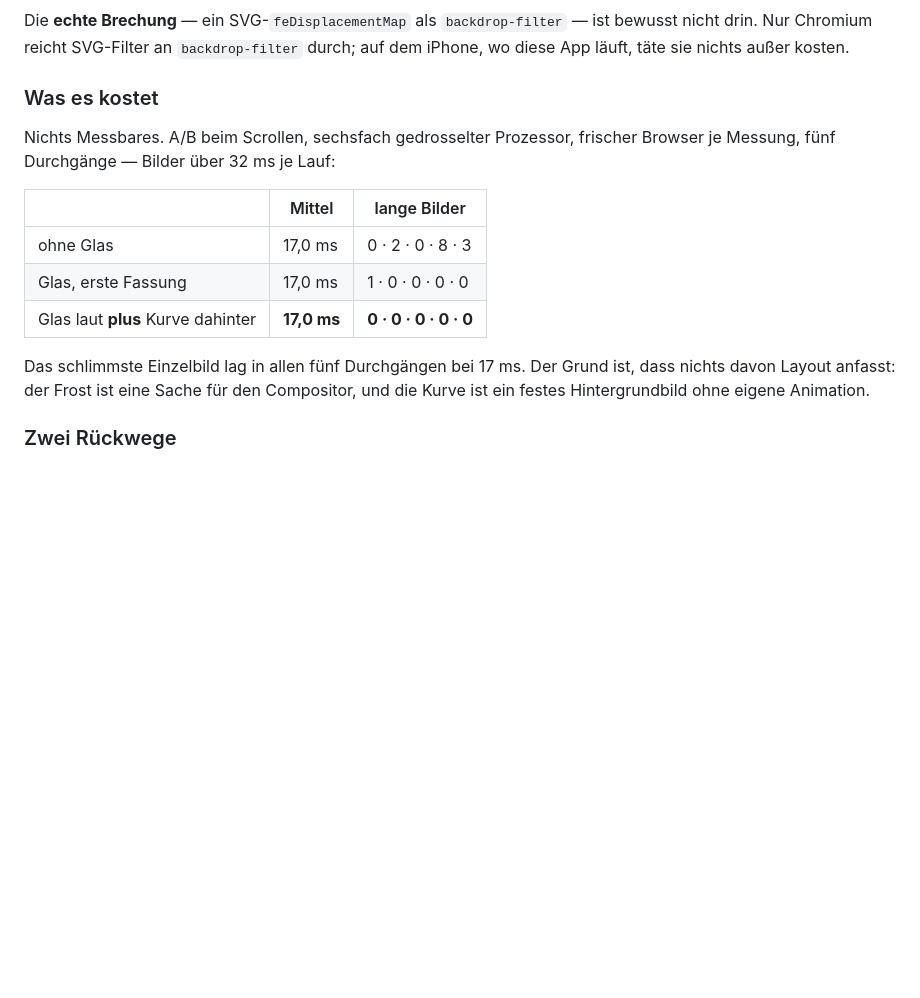
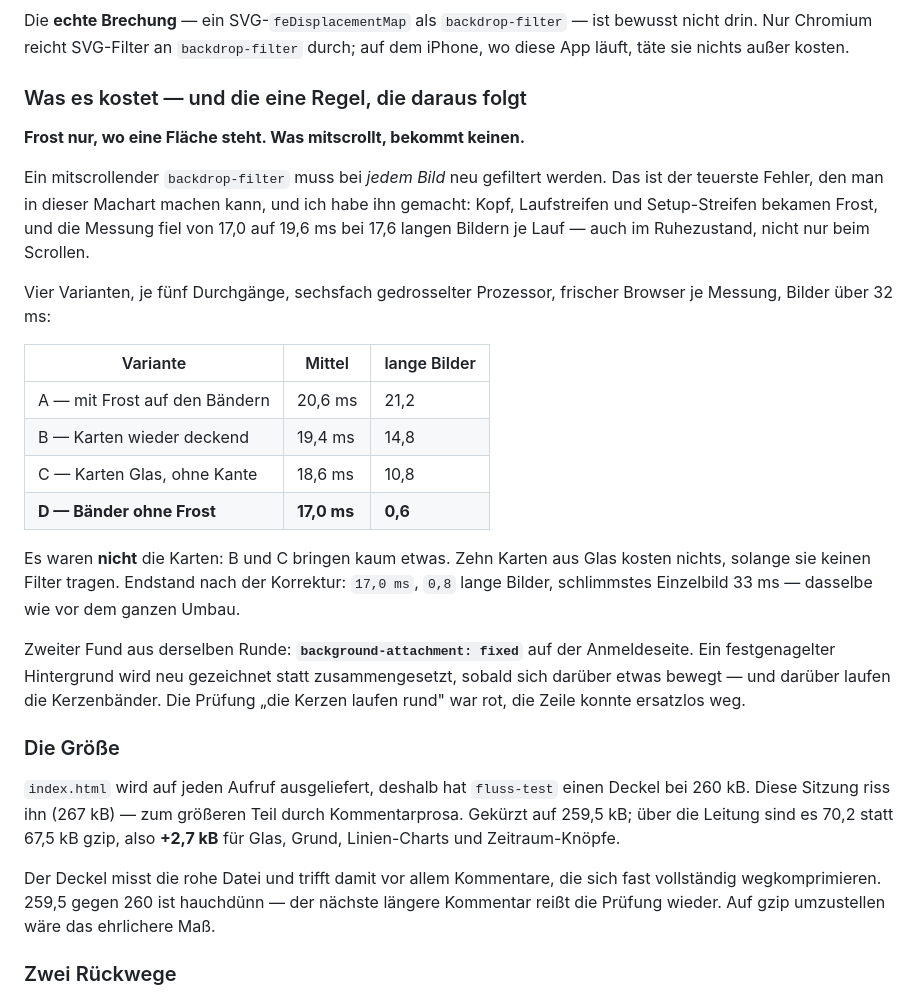
Before and after one commit to rchristianpader-creator/RCP, a Markdown page: README.md, the part around the change. Drawn GitHub-style; blank space fills up the shorter version.

Commit message:
Die Messung ins README, samt der Regel dahinter
Frost nur, wo eine Flaeche steht. Was mitscrollt, bekommt keinen — das ist
der teuerste Fehler in dieser Machart, und die vier Messvarianten stehen
jetzt mit ihren Zahlen daneben. Dazu der zweite Fund derselben Runde
(background-attachment: fixed) und ein Abschnitt zur Dateigroesse: was der
Deckel misst, was er nicht misst, und wie duenn es gerade steht.

Co-Authored-By: Claude Opus 5 <noreply@anthropic.com>
Claude-Session: https://claude.ai/code/session_01CGhCPVgBHdk8hQCUyJSgRr

```diff
--- a/README.md
+++ b/README.md
@@ -575,21 +575,49 @@ Die **echte Brechung** — ein SVG-`feDisplacementMap` als `backdrop-filter` —
 ist bewusst nicht drin. Nur Chromium reicht SVG-Filter an `backdrop-filter`
 durch; auf dem iPhone, wo diese App läuft, täte sie nichts außer kosten.
 
-### Was es kostet
-
-Nichts Messbares. A/B beim Scrollen, sechsfach gedrosselter Prozessor,
-frischer Browser je Messung, fünf Durchgänge — Bilder über 32 ms je Lauf:
-
-| | Mittel | lange Bilder |
+### Was es kostet — und die eine Regel, die daraus folgt
+
+**Frost nur, wo eine Fläche steht. Was mitscrollt, bekommt keinen.**
+
+Ein mitscrollender `backdrop-filter` muss bei *jedem Bild* neu gefiltert
+werden. Das ist der teuerste Fehler, den man in dieser Machart machen kann,
+und ich habe ihn gemacht: Kopf, Laufstreifen und Setup-Streifen bekamen Frost,
+und die Messung fiel von 17,0 auf 19,6 ms bei 17,6 langen Bildern je Lauf —
+auch im Ruhezustand, nicht nur beim Scrollen.
+
+Vier Varianten, je fünf Durchgänge, sechsfach gedrosselter Prozessor,
+frischer Browser je Messung, Bilder über 32 ms:
+
+| Variante | Mittel | lange Bilder |
 |---|---|---|
-| ohne Glas | 17,0 ms | 0 · 2 · 0 · 8 · 3 |
-| Glas, erste Fassung | 17,0 ms | 1 · 0 · 0 · 0 · 0 |
-| Glas laut **plus** Kurve dahinter | **17,0 ms** | **0 · 0 · 0 · 0 · 0** |
-
-Das schlimmste Einzelbild lag in allen fünf Durchgängen bei 17 ms. Der Grund
-ist, dass nichts davon Layout anfasst: der Frost ist eine Sache für den
-Compositor, und die Kurve ist ein festes Hintergrundbild ohne eigene
-Animation.
+| A — mit Frost auf den Bändern | 20,6 ms | 21,2 |
+| B — Karten wieder deckend | 19,4 ms | 14,8 |
+| C — Karten Glas, ohne Kante | 18,6 ms | 10,8 |
+| **D — Bänder ohne Frost** | **17,0 ms** | **0,6** |
+
+Es waren **nicht** die Karten: B und C bringen kaum etwas. Zehn Karten aus
+Glas kosten nichts, solange sie keinen Filter tragen. Endstand nach der
+Korrektur: `17,0 ms`, `0,8` lange Bilder, schlimmstes Einzelbild 33 ms —
+dasselbe wie vor dem ganzen Umbau.
+
+Zweiter Fund aus derselben Runde: **`background-attachment: fixed`** auf der
+Anmeldeseite. Ein festgenagelter Hintergrund wird neu gezeichnet statt
+zusammengesetzt, sobald sich darüber etwas bewegt — und darüber laufen die
+Kerzenbänder. Die Prüfung „die Kerzen laufen rund" war rot, die Zeile konnte
+ersatzlos weg.
+
+### Die Größe
+
+`index.html` wird auf jeden Aufruf ausgeliefert, deshalb hat `fluss-test`
+einen Deckel bei 260 kB. Diese Sitzung riss ihn (267 kB) — zum größeren Teil
+durch Kommentarprosa. Gekürzt auf 259,5 kB; über die Leitung sind es 70,2
+statt 67,5 kB gzip, also **+2,7 kB** für Glas, Grund, Linien-Charts und
+Zeitraum-Knöpfe.
+
+Der Deckel misst die rohe Datei und trifft damit vor allem Kommentare, die
+sich fast vollständig wegkomprimieren. 259,5 gegen 260 ist hauchdünn — der
+nächste längere Kommentar reißt die Prüfung wieder. Auf gzip umzustellen wäre
+das ehrlichere Maß.
 
 ### Zwei Rückwege
 
```
